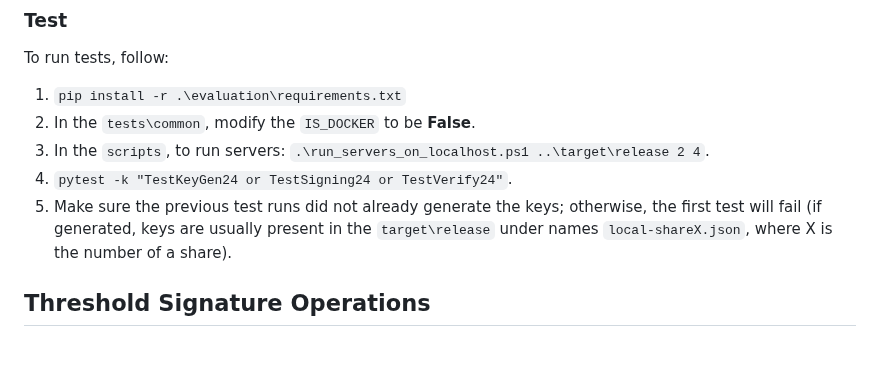
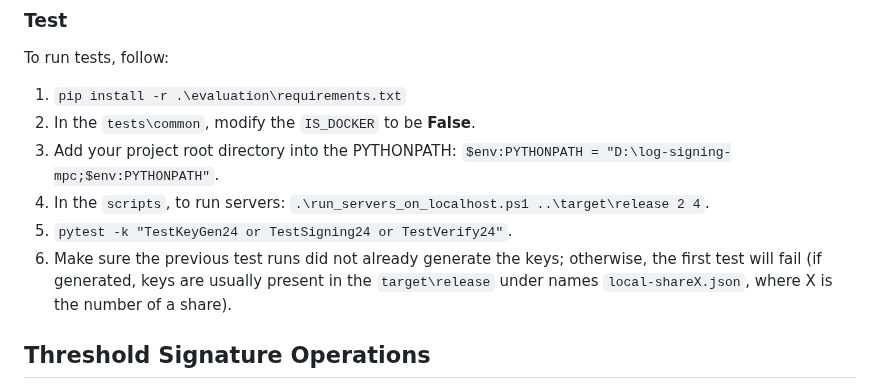
Before and after one commit to xmaslo/log-signing-mpc, a Markdown page: README.md, the part around the change. Drawn GitHub-style; blank space fills up the shorter version.

Commit message:
mention PYTHONPATH in Test section

```diff
--- a/README.md
+++ b/README.md
@@ -68,9 +68,10 @@ The format is: `.\log-signing-mpc.exe server-id HTTP-port TLS-port threshold num
 To run tests, follow:
 1. `pip install -r .\evaluation\requirements.txt`
 2. In the `tests\common`, modify the `IS_DOCKER` to be **False**.
-3. In the `scripts`, to run servers: `.\run_servers_on_localhost.ps1 ..\target\release 2 4`.
-4. `pytest -k "TestKeyGen24 or TestSigning24 or TestVerify24"`.
-5. Make sure the previous test runs did not already generate the keys; otherwise, the first test will fail (if generated, keys are usually present in the `target\release` under names `local-shareX.json`, where X is the number of a share).
+3. Add your project root directory into the PYTHONPATH: `$env:PYTHONPATH = "D:\log-signing-mpc;$env:PYTHONPATH"`.
+4. In the `scripts`, to run servers: `.\run_servers_on_localhost.ps1 ..\target\release 2 4`.
+5. `pytest -k "TestKeyGen24 or TestSigning24 or TestVerify24"`.
+6. Make sure the previous test runs did not already generate the keys; otherwise, the first test will fail (if generated, keys are usually present in the `target\release` under names `local-shareX.json`, where X is the number of a share).
 
 ## Threshold Signature Operations
 
```
